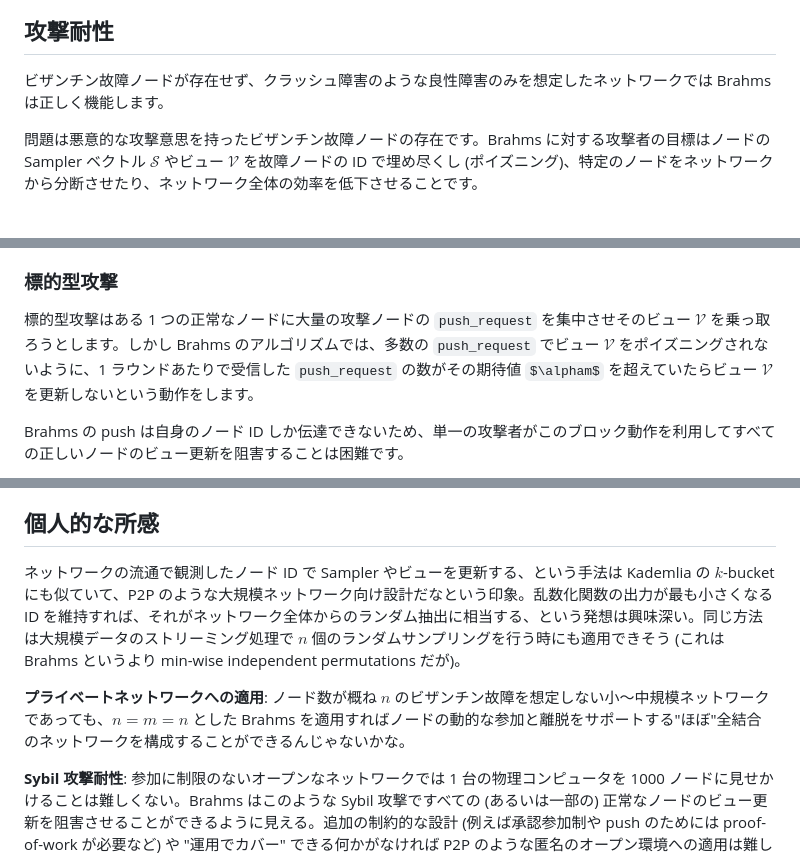
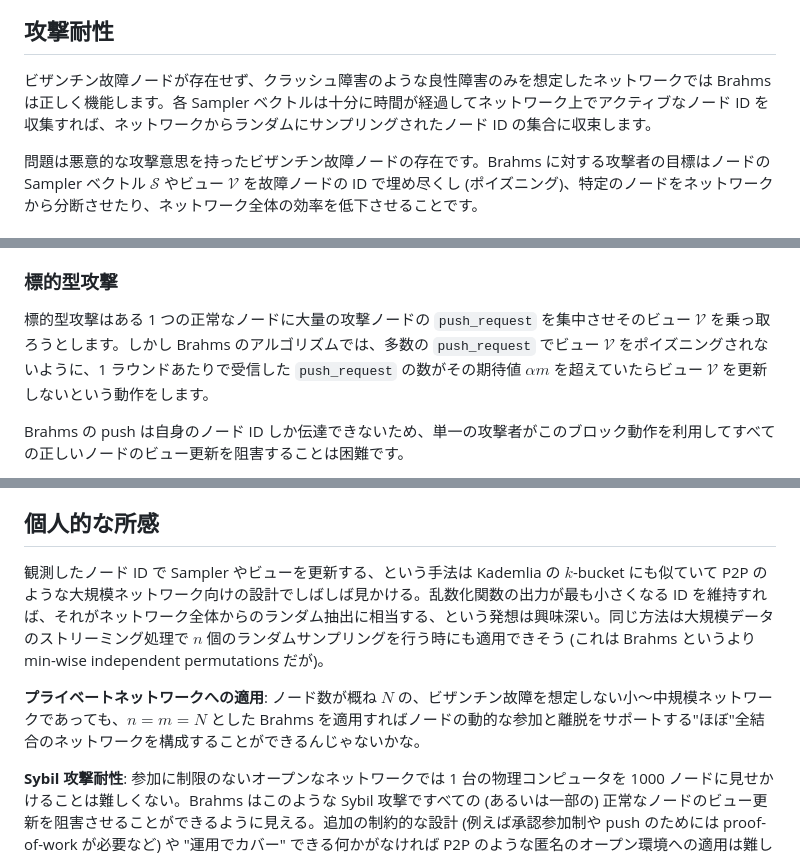
Before and after one commit to torao/zenn, a Markdown page: articles/202301-brahms-membership-sampling.md, 3 parts joined by grey strips. Rendered like a GitHub page; some formulas as TeX source.

Commit message:
Brahms修正

```diff
--- a/articles/202301-brahms-membership-sampling.md
+++ b/articles/202301-brahms-membership-sampling.md
@@ -96,7 +96,7 @@ Brahms のノードが持つ状態とデータの流れ、それを実行する
 
 ## 攻撃耐性
 
-ビザンチン故障ノードが存在せず、クラッシュ障害のような良性障害のみを想定したネットワークでは Brahms は正しく機能します。
+ビザンチン故障ノードが存在せず、クラッシュ障害のような良性障害のみを想定したネットワークでは Brahms は正しく機能します。各 Sampler ベクトルは十分に時間が経過してネットワーク上でアクティブなノード ID を収集すれば、ネットワークからランダムにサンプリングされたノード ID の集合に収束します。
 
 問題は悪意的な攻撃意思を持ったビザンチン故障ノードの存在です。Brahms に対する攻撃者の目標はノードの Sampler ベクトル $\mathcal{S}$ やビュー $\mathcal{V}$ を故障ノードの ID で埋め尽くし (ポイズニング)、特定のノードをネットワークから分断させたり、ネットワーク全体の効率を低下させることです。
 
@@ -112,7 +112,7 @@ Balanced 攻撃は、悪意的なノードがネットワークの広域に `pus
 
 ### 標的型攻撃
 
-標的型攻撃はある 1 つの正常なノードに大量の攻撃ノードの `push_request` を集中させそのビュー $\mathcal{V}$ を乗っ取ろうとします。しかし Brahms のアルゴリズムでは、多数の `push_request` でビュー $\mathcal{V}$ をポイズニングされないように、1 ラウンドあたりで受信した `push_request` の数がその期待値 $\alpham$ を超えていたらビュー $\mathcal{V}$ を更新しないという動作をします。
+標的型攻撃はある 1 つの正常なノードに大量の攻撃ノードの `push_request` を集中させそのビュー $\mathcal{V}$ を乗っ取ろうとします。しかし Brahms のアルゴリズムでは、多数の `push_request` でビュー $\mathcal{V}$ をポイズニングされないように、1 ラウンドあたりで受信した `push_request` の数がその期待値 $\alpha m$ を超えていたらビュー $\mathcal{V}$ を更新しないという動作をします。
 
 Brahms の push は自身のノード ID しか伝達できないため、単一の攻撃者がこのブロック動作を利用してすべての正しいノードのビュー更新を阻害することは困難です。
 
@@ -128,9 +128,9 @@ Brahms では、過去に観測され死活監視されている Sampler ベク
 
 ## 個人的な所感
 
-ネットワークの流通で観測したノード ID で Sampler やビューを更新する、という手法は Kademlia の $k$-bucket にも似ていて、P2P のような大規模ネットワーク向け設計だなという印象。乱数化関数の出力が最も小さくなる ID を維持すれば、それがネットワーク全体からのランダム抽出に相当する、という発想は興味深い。同じ方法は大規模データのストリーミング処理で $n$ 個のランダムサンプリングを行う時にも適用できそう (これは Brahms というより min-wise independent permutations だが)。
+観測したノード ID で Sampler やビューを更新する、という手法は Kademlia の $k$-bucket にも似ていて P2P のような大規模ネットワーク向けの設計でしばしば見かける。乱数化関数の出力が最も小さくなる ID を維持すれば、それがネットワーク全体からのランダム抽出に相当する、という発想は興味深い。同じ方法は大規模データのストリーミング処理で $n$ 個のランダムサンプリングを行う時にも適用できそう (これは Brahms というより min-wise independent permutations だが)。
 
-**プライベートネットワークへの適用**: ノード数が概ね $n$ のビザンチン故障を想定しない小～中規模ネットワークであっても、$n=m=n$ とした Brahms を適用すればノードの動的な参加と離脱をサポートする"ほぼ"全結合のネットワークを構成することができるんじゃないかな。
+**プライベートネットワークへの適用**: ノード数が概ね $N$ の、ビザンチン故障を想定しない小～中規模ネットワークであっても、$n=m=N$ とした Brahms を適用すればノードの動的な参加と離脱をサポートする"ほぼ"全結合のネットワークを構成することができるんじゃないかな。
 
 **Sybil 攻撃耐性**: 参加に制限のないオープンなネットワークでは 1 台の物理コンピュータを 1000 ノードに見せかけることは難しくない。Brahms はこのような Sybil 攻撃ですべての (あるいは一部の) 正常なノードのビュー更新を阻害させることができるように見える。追加の制約的な設計 (例えば承認参加制や push のためには proof-of-work が必要など) や "運用でカバー" できる何かがなければ P2P のような匿名のオープン環境への適用は難しいかなと想うところ。もちろん、良性の任意障害のみを想定するネットワークはその限りではない。
 
```
